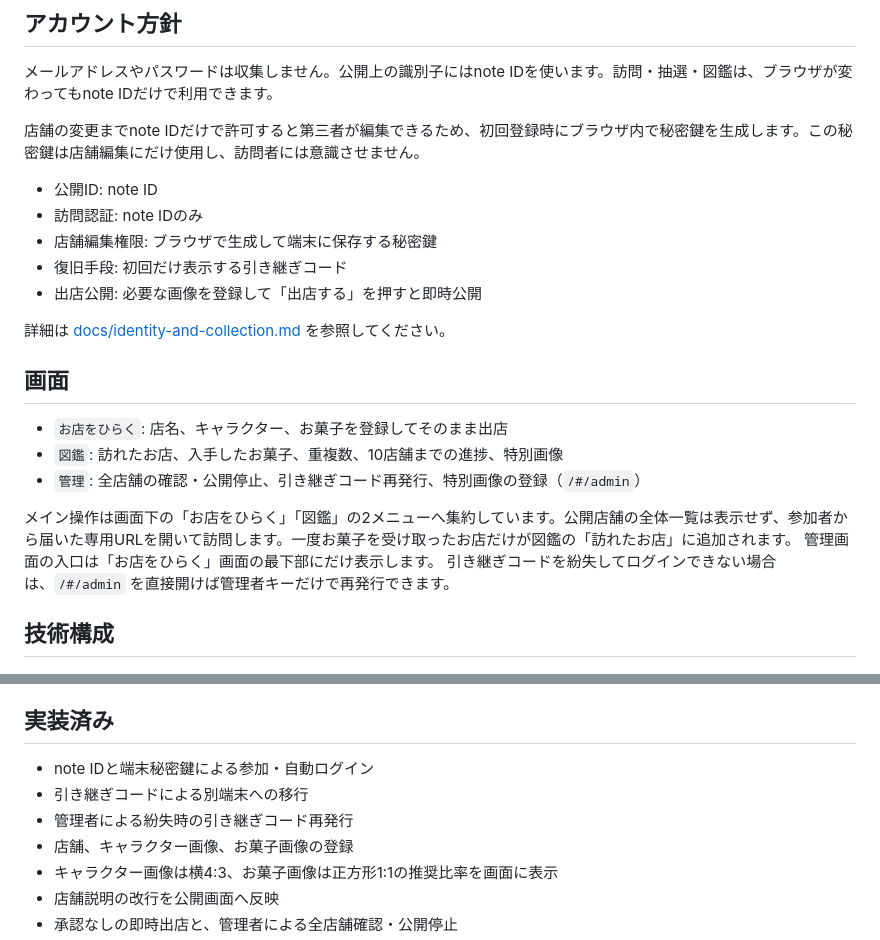
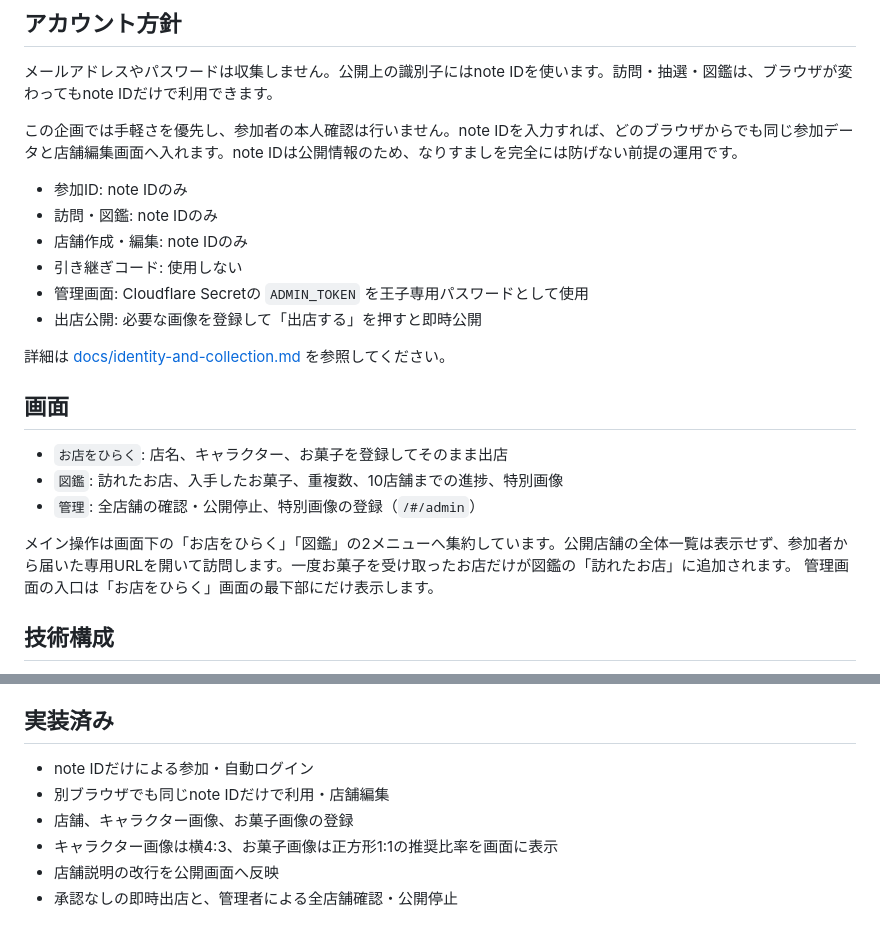
Before and after one commit to neronote100/trick_or_treat, a Markdown page: README.md, 2 parts joined by grey strips. Drawn GitHub-style.

Commit message:
docs: document note ID only login

```diff
--- a/README.md
+++ b/README.md
@@ -19,12 +19,13 @@ noteで活動する参加者が、自分のキャラクターを使ったお菓
 
 メールアドレスやパスワードは収集しません。公開上の識別子にはnote IDを使います。訪問・抽選・図鑑は、ブラウザが変わってもnote IDだけで利用できます。
 
-店舗の変更までnote IDだけで許可すると第三者が編集できるため、初回登録時にブラウザ内で秘密鍵を生成します。この秘密鍵は店舗編集にだけ使用し、訪問者には意識させません。
+この企画では手軽さを優先し、参加者の本人確認は行いません。note IDを入力すれば、どのブラウザからでも同じ参加データと店舗編集画面へ入れます。note IDは公開情報のため、なりすましを完全には防げない前提の運用です。
 
-- 公開ID: note ID
-- 訪問認証: note IDのみ
-- 店舗編集権限: ブラウザで生成して端末に保存する秘密鍵
-- 復旧手段: 初回だけ表示する引き継ぎコード
+- 参加ID: note IDのみ
+- 訪問・図鑑: note IDのみ
+- 店舗作成・編集: note IDのみ
+- 引き継ぎコード: 使用しない
+- 管理画面: Cloudflare Secretの `ADMIN_TOKEN` を王子専用パスワードとして使用
 - 出店公開: 必要な画像を登録して「出店する」を押すと即時公開
 
 詳細は [docs/identity-and-collection.md](docs/identity-and-collection.md) を参照してください。
@@ -33,11 +34,10 @@ noteで活動する参加者が、自分のキャラクターを使ったお菓
 
 - `お店をひらく`: 店名、キャラクター、お菓子を登録してそのまま出店
 - `図鑑`: 訪れたお店、入手したお菓子、重複数、10店舗までの進捗、特別画像
-- `管理`: 全店舗の確認・公開停止、引き継ぎコード再発行、特別画像の登録（`/#/admin`）
+- `管理`: 全店舗の確認・公開停止、特別画像の登録（`/#/admin`）
 
 メイン操作は画面下の「お店をひらく」「図鑑」の2メニューへ集約しています。公開店舗の全体一覧は表示せず、参加者から届いた専用URLを開いて訪問します。一度お菓子を受け取ったお店だけが図鑑の「訪れたお店」に追加されます。
 管理画面の入口は「お店をひらく」画面の最下部にだけ表示します。
-引き継ぎコードを紛失してログインできない場合は、`/#/admin` を直接開けば管理者キーだけで再発行できます。
 
 ## 技術構成
 
@@ -88,9 +88,8 @@ CloudflareのGit連携でも、D1とKVは自動作成されます。公開後に
 
 ## 実装済み
 
-- note IDと端末秘密鍵による参加・自動ログイン
-- 引き継ぎコードによる別端末への移行
-- 管理者による紛失時の引き継ぎコード再発行
+- note IDだけによる参加・自動ログイン
+- 別ブラウザでも同じnote IDだけで利用・店舗編集
 - 店舗、キャラクター画像、お菓子画像の登録
 - キャラクター画像は横4:3、お菓子画像は正方形1:1の推奨比率を画面に表示
 - 店舗説明の改行を公開画面へ反映
```
